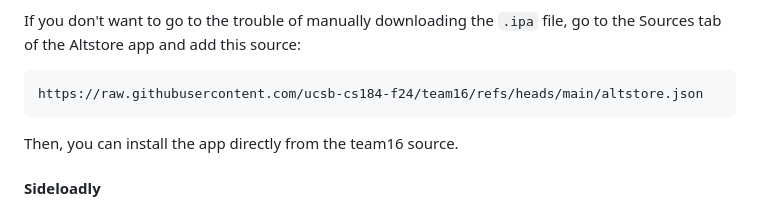
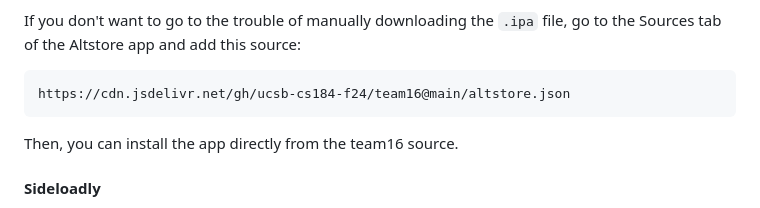
Before and after one commit to ucsb-cs184-f24/team16, a Markdown page: README.md, the part around the change. Rendered like a GitHub page.

````diff
--- a/README.md
+++ b/README.md
@@ -57,7 +57,7 @@ If you don't want to go to the trouble of manually downloading the `.ipa` file,
 tab of the Altstore app and add this source:
 
 ```
-https://raw.githubusercontent.com/ucsb-cs184-f24/team16/refs/heads/main/altstore.json
+https://cdn.jsdelivr.net/gh/ucsb-cs184-f24/team16@main/altstore.json
 ```
 
 Then, you can install the app directly from the team16 source.
````
